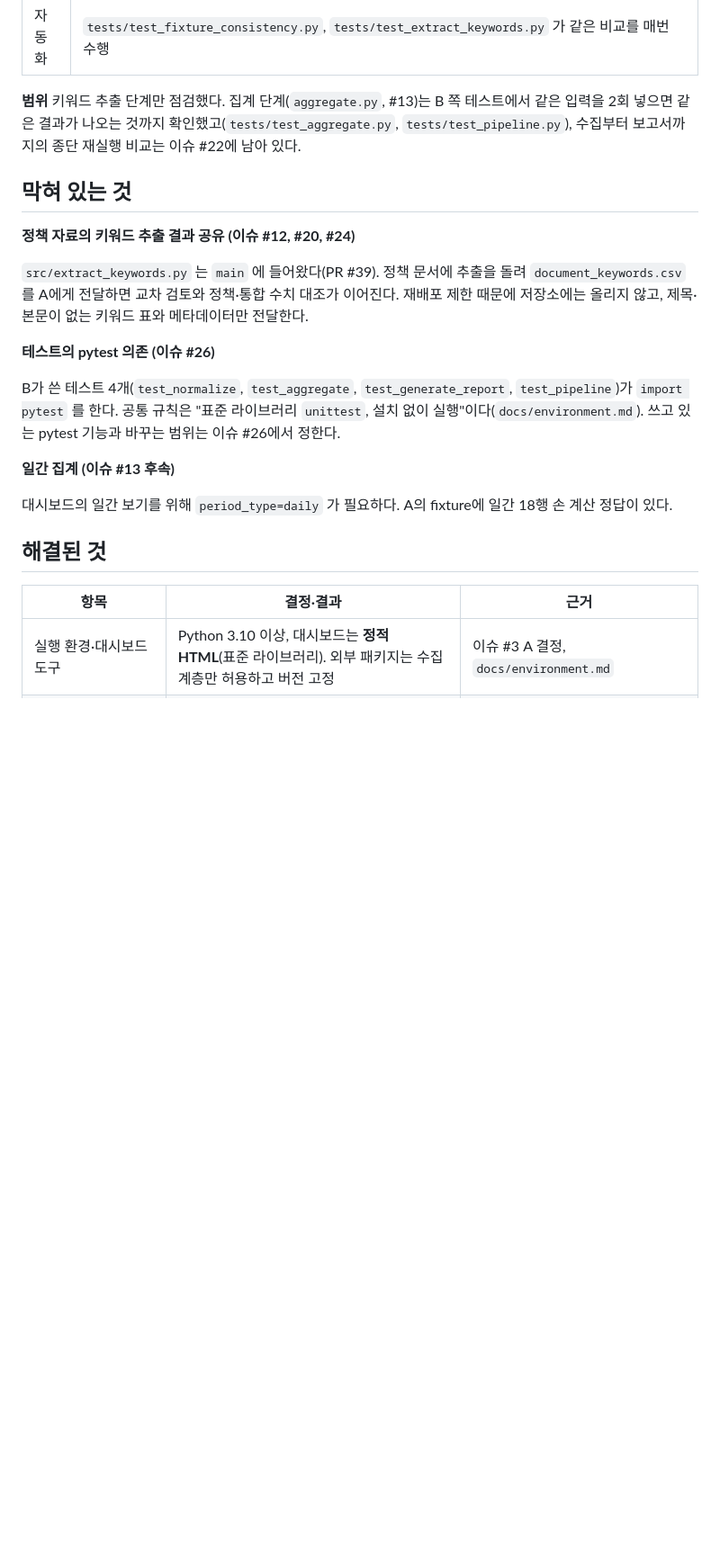
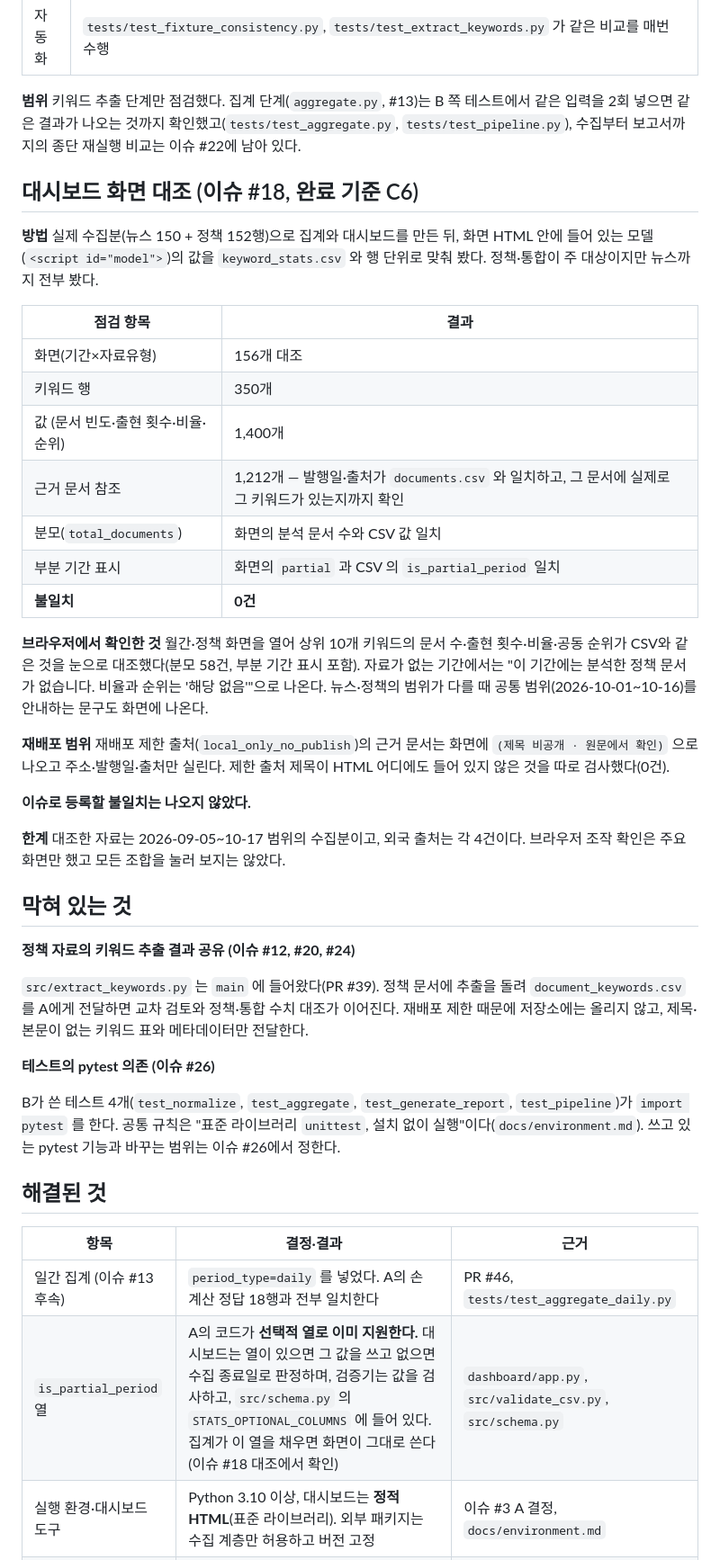
Before and after one commit to daehyun5oh/policy-tech-trend-monitor, a Markdown page: docs/validation.md, the part around one of its changes. Shown at 90% size. GitHub-like rendering; blank space fills up the shorter version.

Commit message:
docs: 대시보드 화면 대조 기록과 완료 기준 갱신 (이슈 #18, #24)
실제 수집분(뉴스 150 + 정책 152행)으로 대시보드를 만들어 화면 값을
keyword_stats.csv 와 행 단위로 대조했다. 불일치 0건이다.

- 화면 156개, 키워드 행 350개, 값 1,400개, 근거 문서 참조 1,212개
- 근거 문서는 발행일·출처가 documents.csv 와 맞는지, 그 문서에 실제로
  그 키워드가 있는지까지 확인
- 재배포 제한 출처는 화면에 '(제목 비공개 · 원문에서 확인)' 으로 나오고,
  제한 출처 제목이 HTML 어디에도 없음을 따로 검사
- 브라우저에서 월간·정책 화면과 빈 결과 화면을 눈으로 확인

완료 기준 갱신

- C6 충족 (A 구현 + B 대조)
- C5 충족 (뉴스 A, 정책 B 검토 문서 각각 공개)
- 실행 기록 3줄 추가 (이슈 #37 수집, #24 검토, #18 대조)
- 일간 집계와 is_partial_period 를 '해결된 것' 으로 옮김.
  is_partial_period 는 A의 코드가 이미 선택적 열로 지원하고 있었다

Co-Authored-By: Claude Opus 5 <noreply@anthropic.com>

```diff
--- a/docs/validation.md
+++ b/docs/validation.md
@@ -47,6 +50,28 @@
 
 **범위** 키워드 추출 단계만 점검했다. 집계 단계(`aggregate.py`, #13)는 B 쪽 테스트에서 같은 입력을 2회 넣으면 같은 결과가 나오는 것까지 확인했고(`tests/test_aggregate.py`, `tests/test_pipeline.py`), 수집부터 보고서까지의 종단 재실행 비교는 이슈 #22에 남아 있다.
 
+## 대시보드 화면 대조 (이슈 #18, 완료 기준 C6)
+
+**방법** 실제 수집분(뉴스 150 + 정책 152행)으로 집계와 대시보드를 만든 뒤, 화면 HTML 안에 들어 있는 모델(`<script id="model">`)의 값을 `keyword_stats.csv` 와 행 단위로 맞춰 봤다. 정책·통합이 주 대상이지만 뉴스까지 전부 봤다.
+
+| 점검 항목 | 결과 |
+|---|---|
+| 화면(기간×자료유형) | 156개 대조 |
+| 키워드 행 | 350개 |
+| 값 (문서 빈도·출현 횟수·비율·순위) | 1,400개 |
+| 근거 문서 참조 | 1,212개 — 발행일·출처가 `documents.csv` 와 일치하고, 그 문서에 실제로 그 키워드가 있는지까지 확인 |
+| 분모(`total_documents`) | 화면의 분석 문서 수와 CSV 값 일치 |
+| 부분 기간 표시 | 화면의 `partial` 과 CSV 의 `is_partial_period` 일치 |
+| **불일치** | **0건** |
+
+**브라우저에서 확인한 것** 월간·정책 화면을 열어 상위 10개 키워드의 문서 수·출현 횟수·비율·공동 순위가 CSV와 같은 것을 눈으로 대조했다(분모 58건, 부분 기간 표시 포함). 자료가 없는 기간에서는 "이 기간에는 분석한 정책 문서가 없습니다. 비율과 순위는 '해당 없음'"으로 나온다. 뉴스·정책의 범위가 다를 때 공통 범위(2026-10-01~10-16)를 안내하는 문구도 화면에 나온다.
+
+**재배포 범위** 재배포 제한 출처(`local_only_no_publish`)의 근거 문서는 화면에 `(제목 비공개 · 원문에서 확인)` 으로 나오고 주소·발행일·출처만 실린다. 제한 출처 제목이 HTML 어디에도 들어 있지 않은 것을 따로 검사했다(0건).
+
+**이슈로 등록할 불일치는 나오지 않았다.**
+
+**한계** 대조한 자료는 2026-09-05~10-17 범위의 수집분이고, 외국 출처는 각 4건이다. 브라우저 조작 확인은 주요 화면만 했고 모든 조합을 눌러 보지는 않았다.
+
 ## 막혀 있는 것
 
 **정책 자료의 키워드 추출 결과 공유 (이슈 #12, #20, #24)**
@@ -57,14 +82,12 @@
 
 B가 쓴 테스트 4개(`test_normalize`, `test_aggregate`, `test_generate_report`, `test_pipeline`)가 `import pytest` 를 한다. 공통 규칙은 "표준 라이브러리 `unittest`, 설치 없이 실행"이다(`docs/environment.md`). 쓰고 있는 pytest 기능과 바꾸는 범위는 이슈 #26에서 정한다.
 
-**일간 집계 (이슈 #13 후속)**
-
-대시보드의 일간 보기를 위해 `period_type=daily` 가 필요하다. A의 fixture에 일간 18행 손 계산 정답이 있다.
-
 ## 해결된 것
 
 | 항목 | 결정·결과 | 근거 |
 |---|---|---|
+| 일간 집계 (이슈 #13 후속) | `period_type=daily` 를 넣었다. A의 손 계산 정답 18행과 전부 일치한다 | PR #46, `tests/test_aggregate_daily.py` |
+| `is_partial_period` 열 | A의 코드가 **선택적 열로 이미 지원한다.** 대시보드는 열이 있으면 그 값을 쓰고 없으면 수집 종료일로 판정하며, 검증기는 값을 검사하고, `src/schema.py` 의 `STATS_OPTIONAL_COLUMNS` 에 들어 있다. 집계가 이 열을 채우면 화면이 그대로 쓴다(이슈 #18 대조에서 확인) | `dashboard/app.py`, `src/validate_csv.py`, `src/schema.py` |
 | 실행 환경·대시보드 도구 | Python 3.10 이상, 대시보드는 **정적 HTML**(표준 라이브러리). 외부 패키지는 수집 계층만 허용하고 버전 고정 | 이슈 #3 A 결정, `docs/environment.md` |
 | `terms_ok_local` 분기 규칙 | 보고서와 대시보드가 `config/sources.csv` 의 `redistribution` 을 보고 제목을 숨긴다 | 이슈 #3 코멘트, `src/generate_report.py`, `dashboard/app.py` |
 | 키워드 추출 미구현 | `src/extract_keywords.py` 가 `main` 에 들어왔고, 인자 없이 호출하면 `data/raw` 를 찾는다 | PR #39 |
```
Also changed, not shown: other parts of docs/validation.md (+6 -2 lines).
